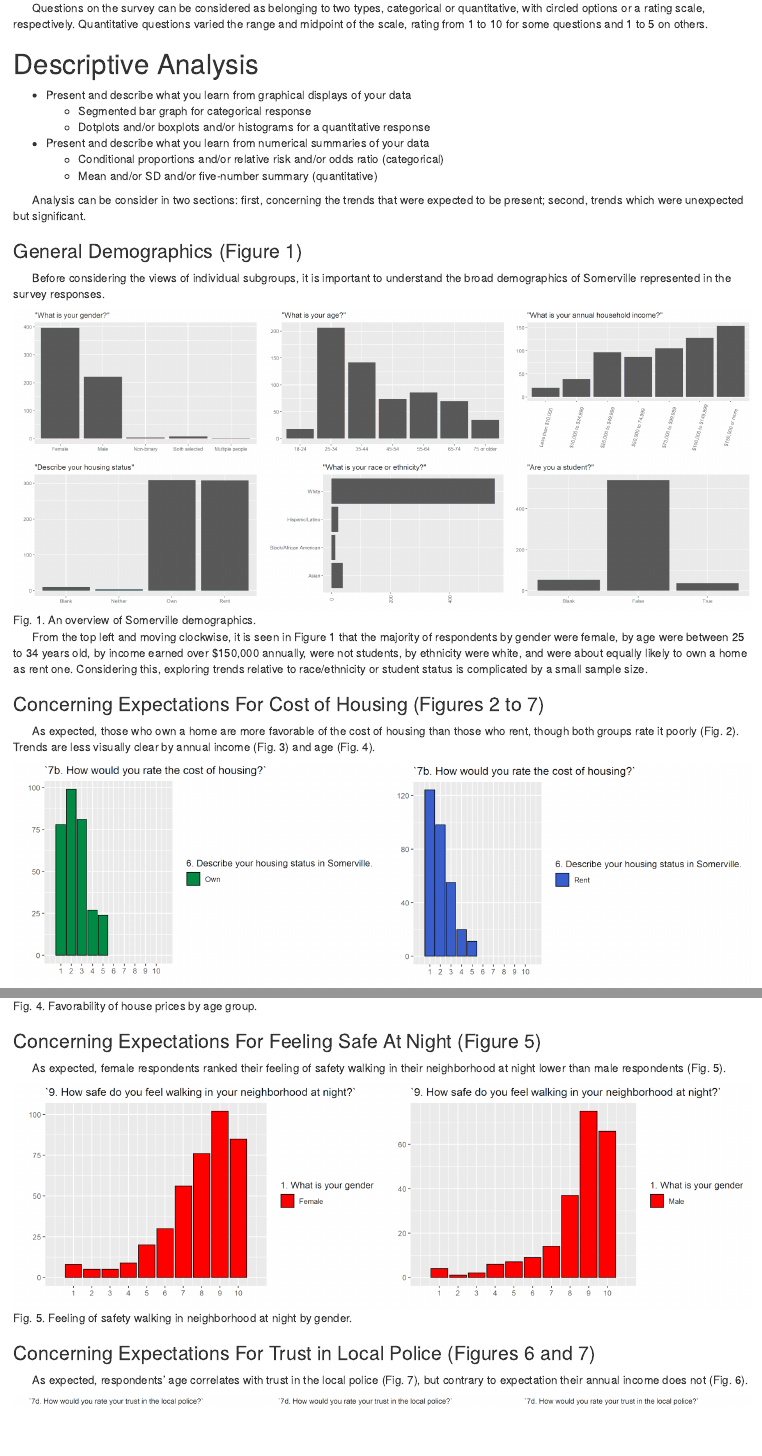
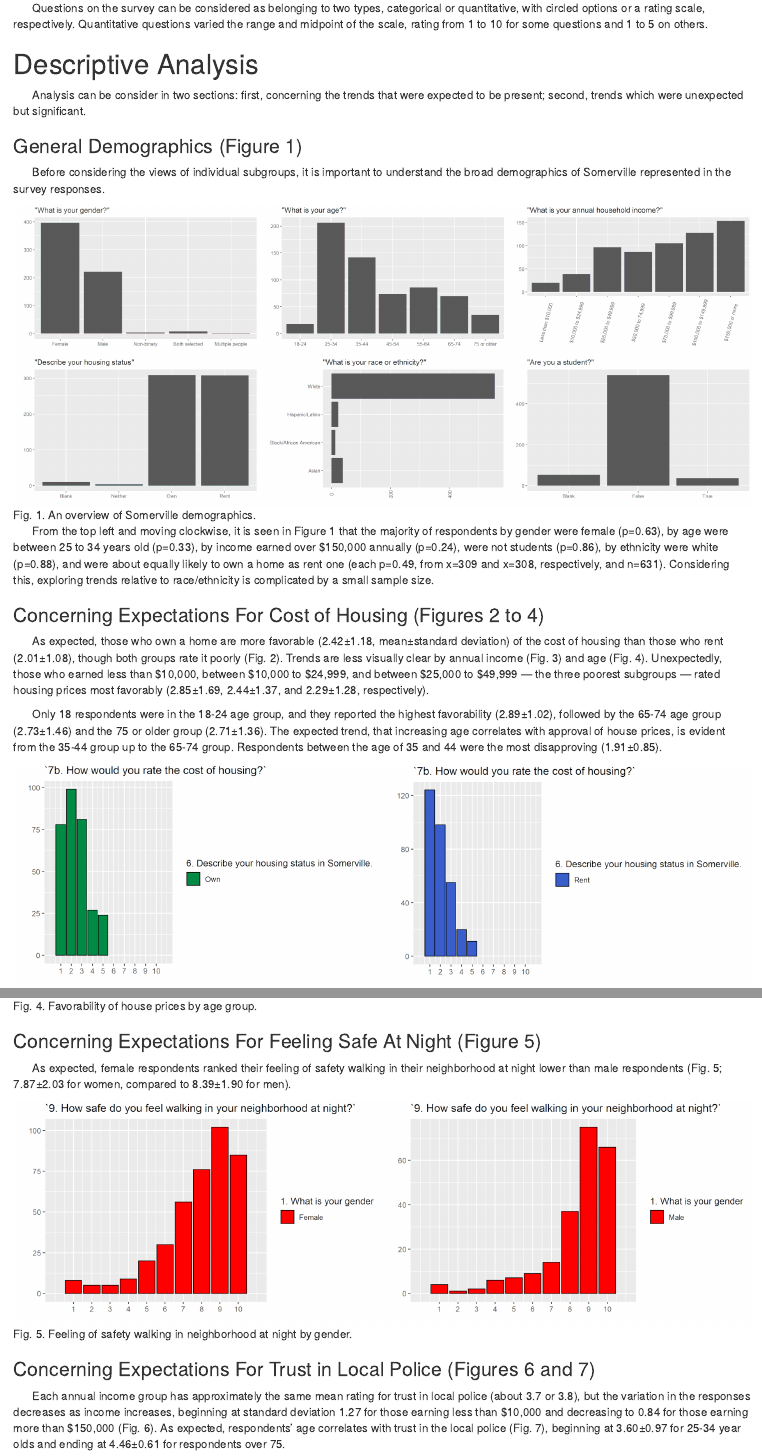
Before and after one commit to Dithizone/Math453GroupProject, an R Markdown document (first_draft.Rmd): the page in a window 1100 px wide, from 1880 px down, and a second part further down, joined at a grey line. Rendered offline with R 4.5, knitr and Pandoc, with nearby package versions; drawn as R Markdown's standard HTML page in place of the format the file asks for.

Commit message:
Finished first draft

```diff
--- a/first_draft.Rmd
+++ b/first_draft.Rmd
@@ -73,13 +73,6 @@ Response variables:
 
 # Descriptive Analysis
 
-- Present and describe what you learn from graphical displays of your data
-  - Segmented bar graph for categorical response
-  - Dotplots and/or boxplots and/or histograms for a quantitative response
-- Present and describe what you learn from numerical summaries of your data
-  - Conditional proportions and/or relative risk and/or odds ratio (categorical)
-  - Mean and/or SD and/or five-number summary (quantitative)
-
 &nbsp;&nbsp;&nbsp;&nbsp;&nbsp;&nbsp;Analysis can be consider in two sections: first, concerning the trends that were expected to be present; second, trends which were unexpected but significant.
 
 ### General Demographics (Figure 1)
@@ -88,11 +81,14 @@ Response variables:
 
 ![Fig. 1. An overview of Somerville demographics.](GIMP_workspace/GenDemographicsFig1.png)
 
-&nbsp;&nbsp;&nbsp;&nbsp;&nbsp;&nbsp;From the top left and moving clockwise, it is seen in Figure 1 that the majority of respondents by gender were female, by age were between 25 to 34 years old, by income earned over $150,000 annually, were not students, by ethnicity were white, and were about equally likely to own a home as rent one. Considering this, exploring trends relative to race/ethnicity or student status is complicated by a small sample size.
+&nbsp;&nbsp;&nbsp;&nbsp;&nbsp;&nbsp;From the top left and moving clockwise, it is seen in Figure 1 that the majority of respondents by gender were female (p=0.63), by age were between 25 to 34 years old (p=0.33), by income earned over $150,000 annually (p=0.24), were not students (p=0.86), by ethnicity were white (p=0.88), and were about equally likely to own a home as rent one (each p=0.49, from x=309 and x=308, respectively, and n=631). Considering this, exploring trends relative to race/ethnicity is complicated by a small sample size.
 
-### Concerning Expectations For Cost of Housing (Figures 2 to 7)
+### Concerning Expectations For Cost of Housing (Figures 2 to 4)
 
-&nbsp;&nbsp;&nbsp;&nbsp;&nbsp;&nbsp;As expected, those who own a home are more favorable of the cost of housing than those who rent, though both groups rate it poorly (Fig. 2). Trends are less visually clear by annual income (Fig. 3) and age (Fig. 4).
+&nbsp;&nbsp;&nbsp;&nbsp;&nbsp;&nbsp;As expected, those who own a home are more favorable (2.42±1.18, mean±standard deviation) of the cost of housing than those who rent (2.01±1.08), though both groups rate it poorly (Fig. 2). Trends are less visually clear by annual income (Fig. 3) and age (Fig. 4). Unexpectedly, those who earned less than \$10,000, between \$10,000 to \$24,999, and between \$25,000 to \$49,999 — the three poorest subgroups — rated housing prices most favorably (2.85±1.69, 2.44±1.37, and 2.29±1.28, respectively).
+
+&nbsp;&nbsp;&nbsp;&nbsp;&nbsp;&nbsp;Only 18 respondents were in the 18-24 age group, and they reported the highest favorability (2.89±1.02), followed by the 65-74 age group (2.73±1.46) and the 75 or older group (2.71±1.36). The expected trend, that increasing age correlates with approval of house prices, is evident from the 35-44 group up to the 65-74 group. Respondents between the age of 35 and 44 were the most disapproving (1.91±0.85).
+
 
 ![Fig. 2. Favorability of house prices by owners and renters of homes.](GIMP_workspace/GenDemographicsFig2.png)
 
@@ -102,13 +98,14 @@ Response variables:
 
 ### Concerning Expectations For Feeling Safe At Night (Figure 5)
 
-&nbsp;&nbsp;&nbsp;&nbsp;&nbsp;&nbsp;As expected, female respondents ranked their feeling of safety walking in their neighborhood at night lower than male respondents (Fig. 5).
+&nbsp;&nbsp;&nbsp;&nbsp;&nbsp;&nbsp;As expected, female respondents ranked their feeling of safety walking in their neighborhood at night lower than male respondents (Fig. 5; 7.87±2.03 for women, compared to 8.39±1.90 for men).
 
 ![Fig. 5. Feeling of safety walking in neighborhood at night by gender.](GIMP_workspace/GenDemographicsFig5.png)
 
 ### Concerning Expectations For Trust in Local Police (Figures 6 and 7)
 
-&nbsp;&nbsp;&nbsp;&nbsp;&nbsp;&nbsp;As expected, respondents' age correlates with trust in the local police (Fig. 7), but contrary to expectation their annual income does not (Fig. 6).
+&nbsp;&nbsp;&nbsp;&nbsp;&nbsp;&nbsp;Each annual income group has approximately the same mean rating for trust in local police (about 3.7 or 3.8), but the variation in the responses decreases as income increases, beginning at standard deviation 1.27 for those earning less than \$10,000 and decreasing to 0.84 for those earning more than \$150,000 (Fig. 6).
+As expected, respondents' age correlates with trust in the local police (Fig. 7), beginning at 3.60±0.97 for 25-34 year olds and ending at 4.46±0.61 for respondents over 75.
 
 ![Fig. 6. Trust in local police by annual income.](GIMP_workspace/GenDemographicsFig6.png)
 
```
Also changed, not shown: Calculations.Rmd (+4 -2 lines), first_draft.html, first_draft.Rmd (4 more changed lines).
